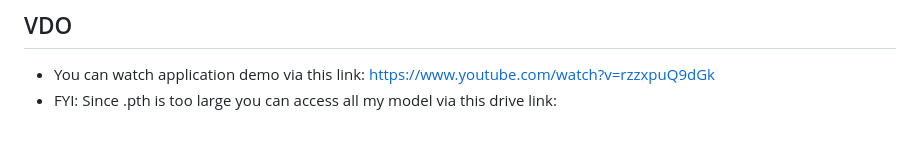
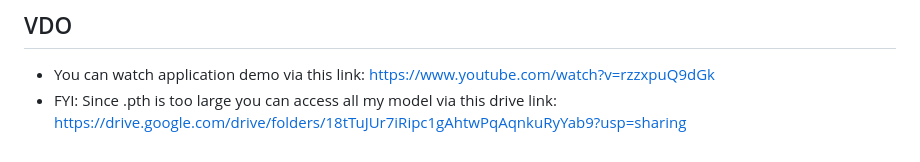
Before and after one commit to Malibu-Chuchu/NLP_A4, a Markdown page: README.md, the part around the change. Rendered like a GitHub page.

```diff
--- a/README.md
+++ b/README.md
@@ -76,4 +76,4 @@ The training process is as follows:
 
 ## VDO
 - You can watch application demo via this link: https://www.youtube.com/watch?v=rzzxpuQ9dGk
-- FYI: Since .pth is too large you can access all my model via this drive link:
+- FYI: Since .pth is too large you can access all my model via this drive link: https://drive.google.com/drive/folders/18tTuJUr7iRipc1gAhtwPqAqnkuRyYab9?usp=sharing
```
